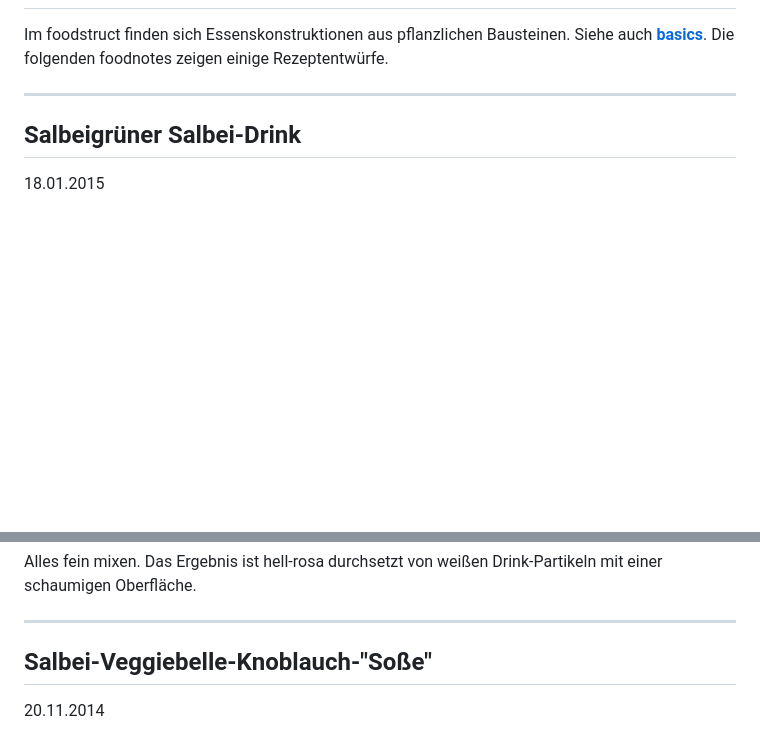
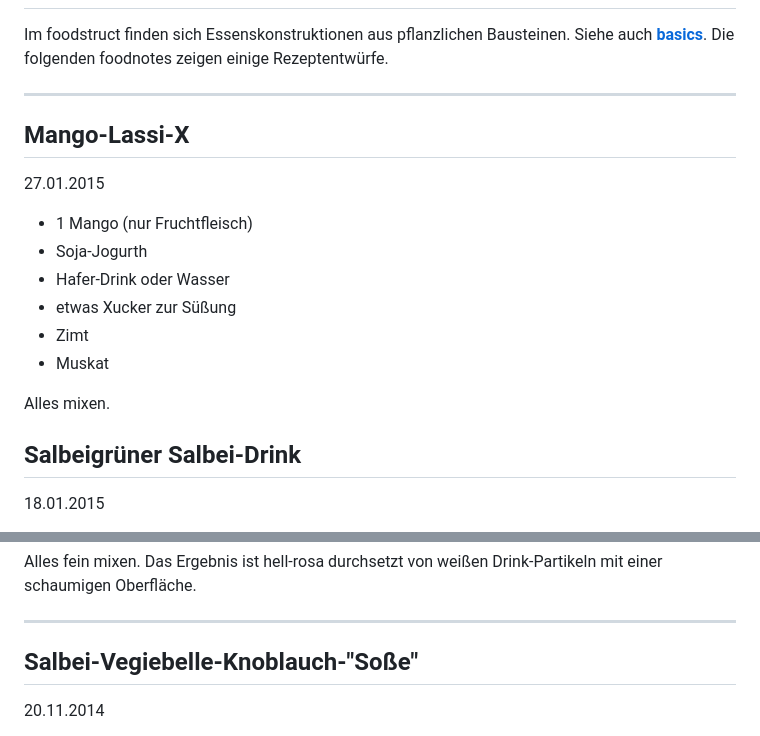
Before and after one commit to feinstaub/feinstaub.github.io, a Markdown page: foodstruct/foodstruct.md, 2 parts joined by grey strips. Drawn GitHub-style; blank space fills up the shorter version.

Commit message:
food: mango-lassi

```diff
--- a/foodstruct/foodstruct.md
+++ b/foodstruct/foodstruct.md
@@ -4,6 +4,20 @@ Im foodstruct finden sich Essenskonstruktionen aus pflanzlichen Bausteinen.
 Siehe auch **[basics](basics.md)**. Die folgenden foodnotes zeigen einige Rezeptentwürfe.
 
 ---
+
+Mango-Lassi-X
+-------------
+27.01.2015
+
+* 1 Mango (nur Fruchtfleisch)
+* Soja-Jogurth
+* Hafer-Drink oder Wasser
+* etwas Xucker zur Süßung
+* Zimt
+* Muskat
+
+Alles mixen.
+
 
 Salbeigrüner Salbei-Drink
 -------------------------
@@ -90,7 +104,7 @@ Das Ergebnis ist hell-rosa durchsetzt von weißen Drink-Partikeln mit einer scha
 
 ---
 
-Salbei-Veggiebelle-Knoblauch-"Soße"
+Salbei-Vegiebelle-Knoblauch-"Soße"
 -----------------------------------
 20.11.2014
 
```
Also changed, not shown: foodstruct/img/extravegant-tabelle-orig.png (added), foodstruct/img/extravegant-tabelle.png, 1 other file.
